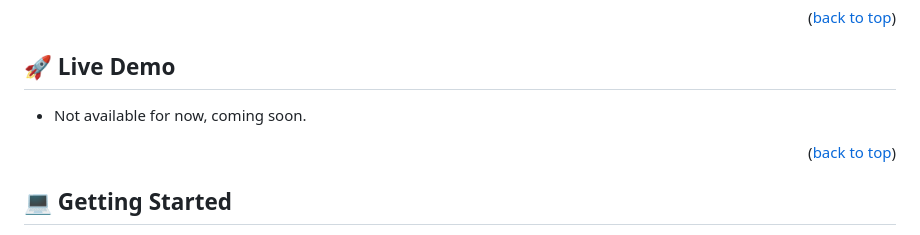
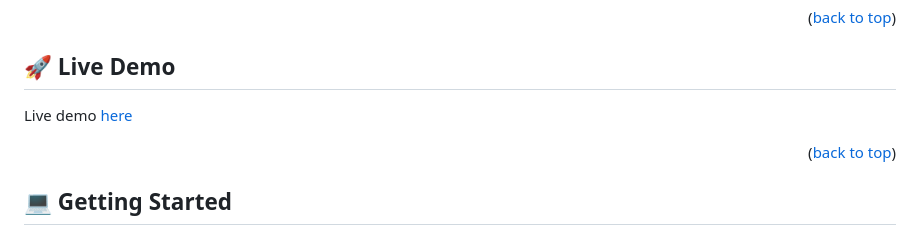
Before and after one commit to Movgto/ToDoList, a Markdown page: README.md, the part around the change. Drawn GitHub-style.

Commit message:
Update README live demo link

```diff
--- a/README.md
+++ b/README.md
@@ -48,7 +48,7 @@ Building a To Do List application with Webpack and ES6 modules
 
 ## 🚀 Live Demo <a name="live-demo"></a>
 
-- Not available for now, coming soon.
+Live demo [here](https://movgto.github.io/ToDoList/dist/)
 
 <p align="right">(<a href="#readme-top">back to top</a>)</p>
 
```
